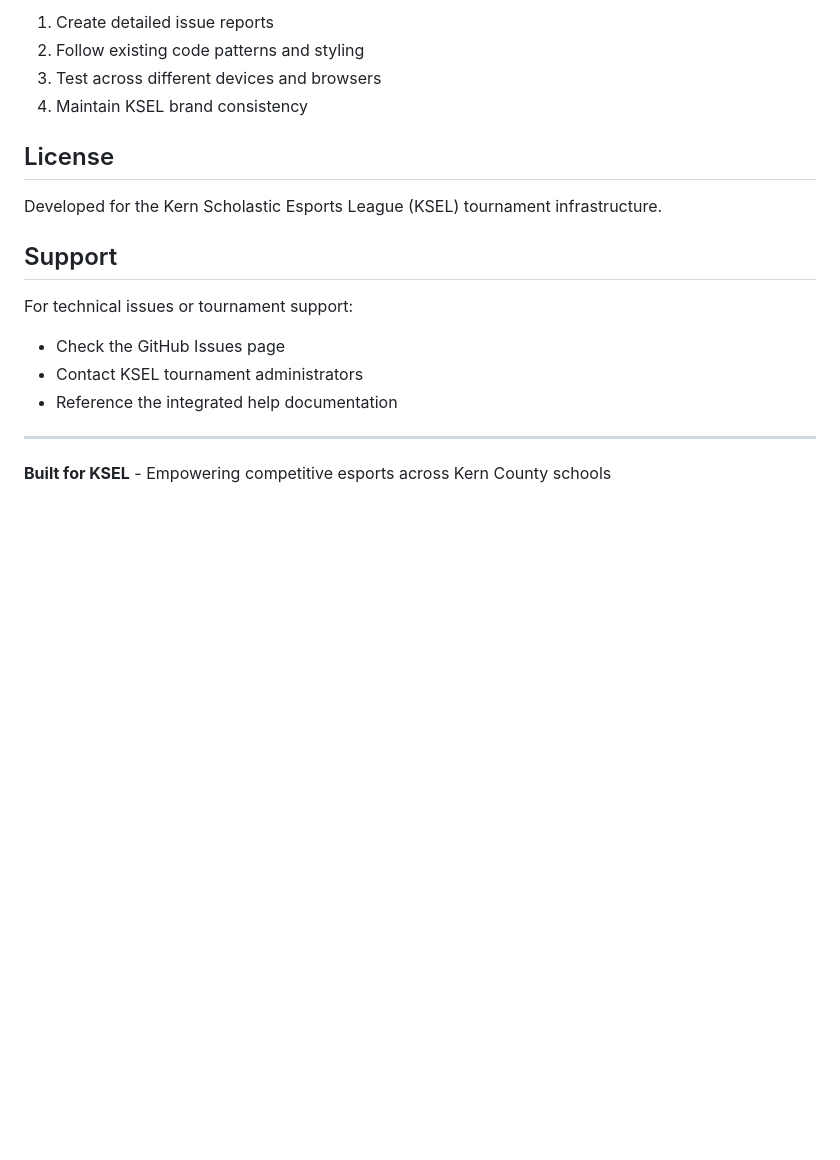
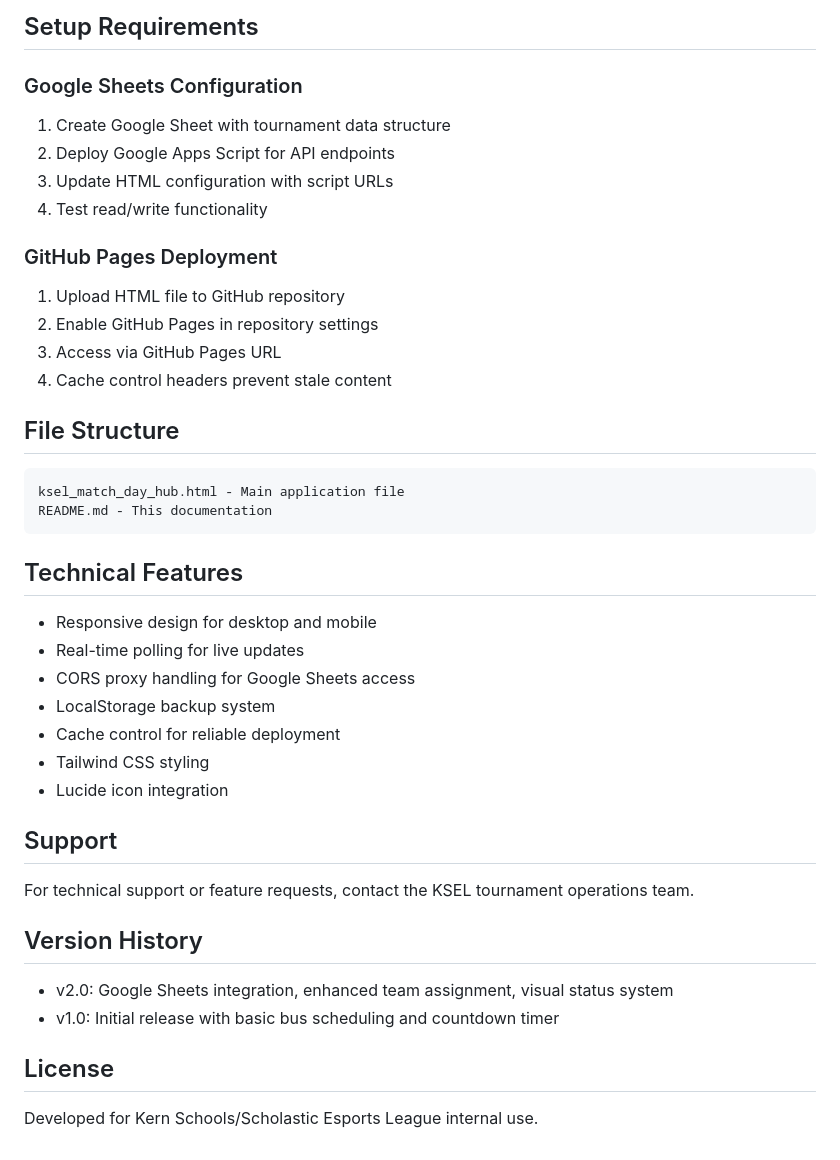
Before and after one commit to erikmadams/ksel_match_day_hub, a Markdown page: README.md, the part around the change printed below. GitHub-like rendering; blank space fills up the shorter version.

````diff
--- a/README.md
+++ b/README.md
@@ -122,20 +121,39 @@ This project is part of the Kern Schools/Scholastic Esports League infrastructur
 
-1. Create detailed issue reports
-2. Follow existing code patterns and styling
-3. Test across different devices and browsers
-4. Maintain KSEL brand consistency
+## Setup Requirements
+
+### Google Sheets Configuration
+1. Create Google Sheet with tournament data structure
+2. Deploy Google Apps Script for API endpoints
+3. Update HTML configuration with script URLs
+4. Test read/write functionality
+
+### GitHub Pages Deployment
+1. Upload HTML file to GitHub repository
+2. Enable GitHub Pages in repository settings
+3. Access via GitHub Pages URL
+4. Cache control headers prevent stale content
+
+## File Structure
+```
+ksel_match_day_hub.html - Main application file
+README.md - This documentation
+```
+
+## Technical Features
+- Responsive design for desktop and mobile
+- Real-time polling for live updates
+- CORS proxy handling for Google Sheets access
+- LocalStorage backup system
+- Cache control for reliable deployment
+- Tailwind CSS styling
+- Lucide icon integration
+
+## Support
+For technical support or feature requests, contact the KSEL tournament operations team.
+
+## Version History
+- v2.0: Google Sheets integration, enhanced team assignment, visual status system
+- v1.0: Initial release with basic bus scheduling and countdown timer
 
 ## License
-
-Developed for the Kern Scholastic Esports League (KSEL) tournament infrastructure.
-
-## Support
-
-For technical issues or tournament support:
-- Check the GitHub Issues page
-- Contact KSEL tournament administrators
-- Reference the integrated help documentation
-
----
-
-**Built for KSEL** - Empowering competitive esports across Kern County schools
+Developed for Kern Schools/Scholastic Esports League internal use.
````
Also changed, not shown: other parts of README.md (+92 -93 lines).
